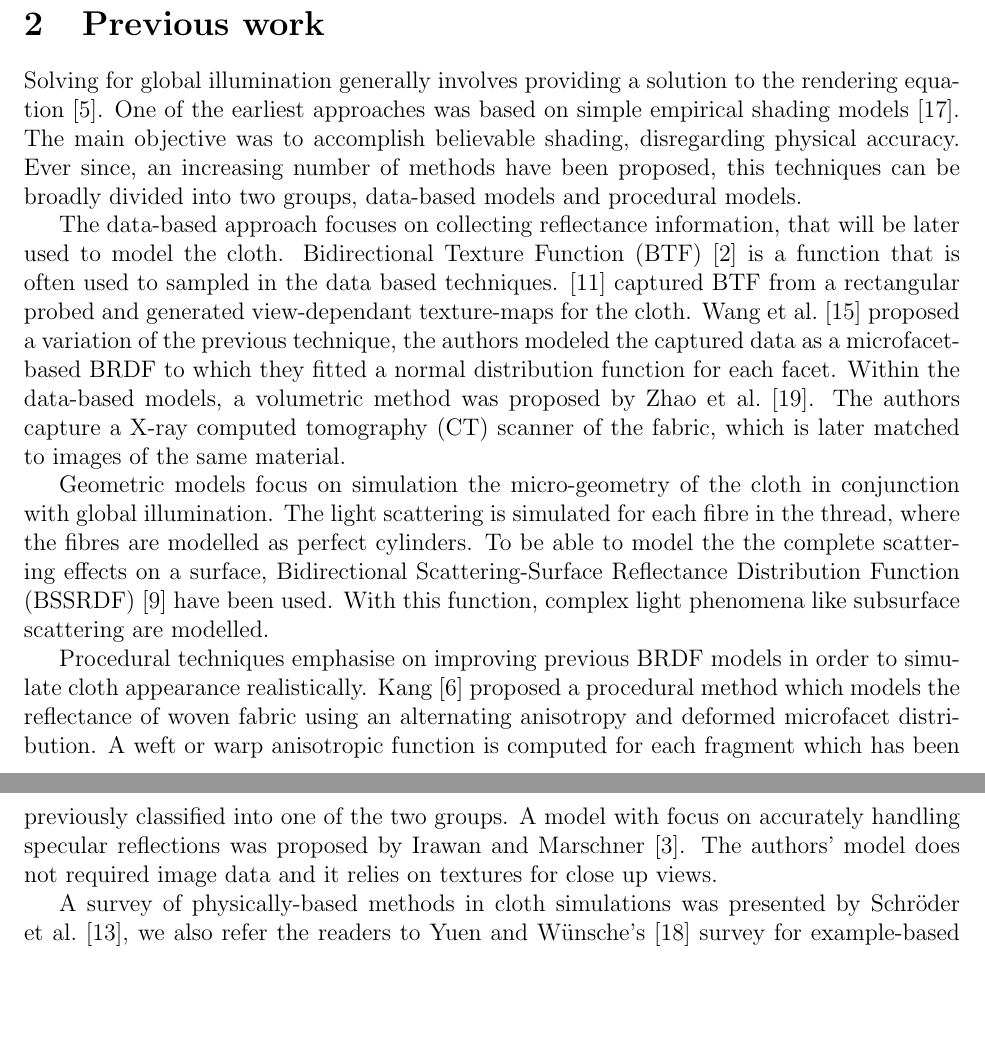
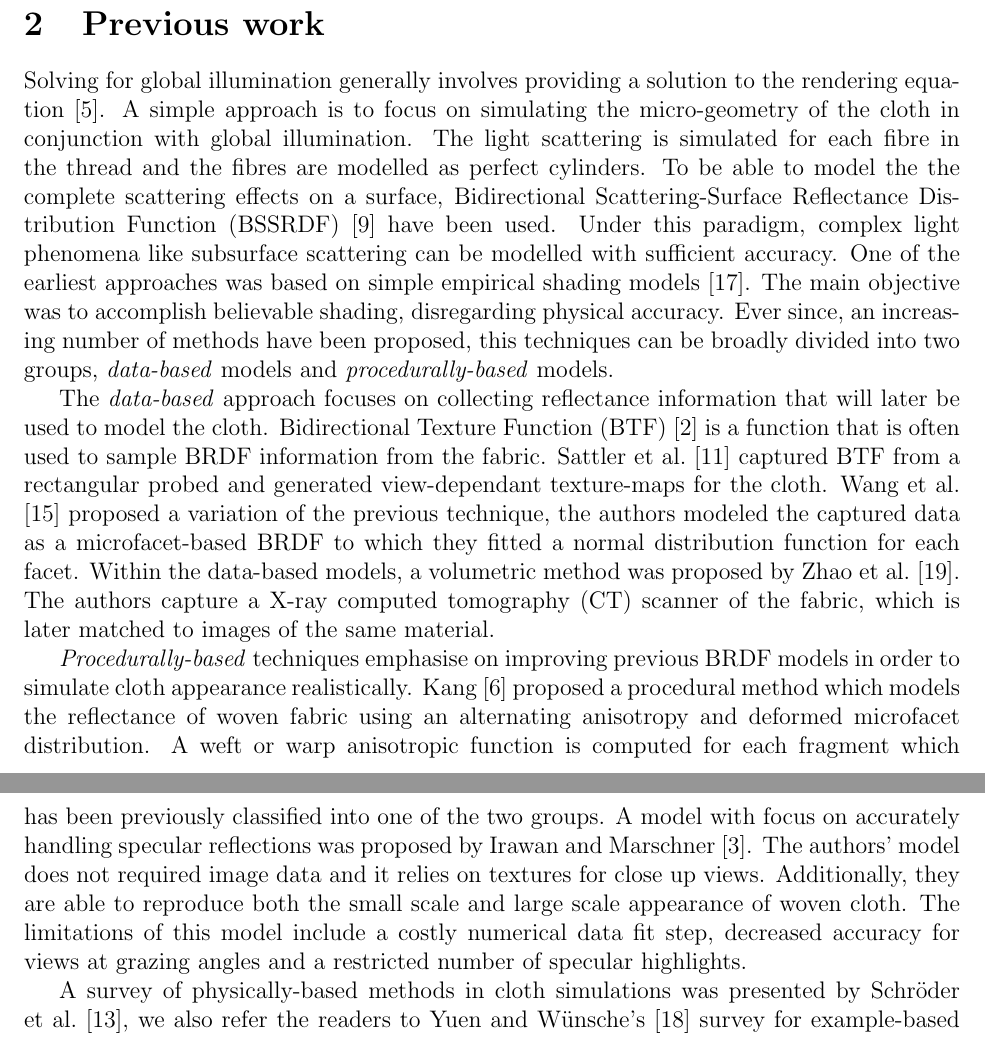
Before and after one commit to Era-Dorta/bath-cag2, a LaTeX document (t4_cloth/report/t4_cloth_rendering.tex): two parts of pages 1 and 2 of 10, joined at a grey line, cut so that both start at the same text, the shorter picture padded with empty space. Compiled offline with pdfLaTeX.

Commit message:
Cloth report, reordered previous work

```diff
--- a/t4_cloth/report/t4_cloth_rendering.tex
+++ b/t4_cloth/report/t4_cloth_rendering.tex
@@ -29,27 +29,28 @@ Moreover, its appearance can vary from diffuse to highly specular.
 \section{Previous work}
 
 Solving for global illumination generally involves providing a solution to the rendering equation \cite{Kajiya1986}.
+A simple approach is to focus on simulating the micro-geometry of the cloth in conjunction with global illumination.
+The light scattering is simulated for each fibre in the thread and the fibres are modelled as perfect cylinders.
+To be able to model the the complete scattering effects on a surface, Bidirectional Scattering-Surface Reflectance Distribution Function (BSSRDF) \cite{NicodemusFredEandRichmond1977} have been used.
+Under this paradigm, complex light phenomena like subsurface scattering can be modelled with sufficient accuracy.
 One of the earliest approaches was based on simple empirical shading models \cite{Weft1986}.
 The main objective was to accomplish believable shading, disregarding physical accuracy.
-Ever since, an increasing number of methods have been proposed, this techniques can be broadly divided into two groups, data-based models and procedural models.
+Ever since, an increasing number of methods have been proposed, this techniques can be broadly divided into two groups, \emph{data-based} models and \emph{procedurally-based} models.
 
-The data-based approach focuses on collecting reflectance information, that will be later used to model the cloth.
-Bidirectional Texture Function (BTF) \cite{Dana1999} is a function that is often used to sampled in the data based techniques.
-\cite{Sattler2003} captured BTF from a rectangular probed and generated view-dependant texture-maps for the cloth.
+The \emph{data-based} approach focuses on collecting reflectance information that will later be used to model the cloth.
+Bidirectional Texture Function (BTF) \cite{Dana1999} is a function that is often used to sample BRDF information from the fabric.
+\citeauthor{Sattler2003} \cite{Sattler2003} captured BTF from a rectangular probed and generated view-dependant texture-maps for the cloth.
 \citeauthor{Wang2008} \cite{Wang2008} proposed a variation of the previous technique, the authors modeled the captured data as a microfacet-based BRDF to which they fitted a normal distribution function for each facet.
 Within the data-based models, a volumetric method was proposed by \citeauthor{Zhao2011} \cite{Zhao2011}.
 The authors capture a X-ray computed tomography (CT) scanner of the fabric, which is later matched to images of the same material.
 
-Geometric models focus on simulation the micro-geometry of the cloth in conjunction with global illumination.
-The light scattering is simulated for each fibre in the thread, where the fibres are modelled as perfect cylinders.
-To be able to model the the complete scattering effects on a surface, Bidirectional Scattering-Surface Reflectance Distribution Function (BSSRDF) \cite{NicodemusFredEandRichmond1977} have been used.
-With this function, complex light phenomena like subsurface scattering are modelled.
-
-Procedural techniques emphasise on improving previous BRDF models in order to simulate cloth appearance realistically.
+\emph{Procedurally-based} techniques emphasise on improving previous BRDF models in order to simulate cloth appearance realistically.
 \citeauthor{Kang2010} \cite{Kang2010} proposed a procedural method which models the reflectance of woven fabric using an alternating anisotropy and deformed microfacet distribution.
 A weft or warp anisotropic function is computed for each fragment which has been previously classified into one of the two groups.
 A model with focus on accurately handling specular reflections was proposed by \citeauthor{Irawan2012} \cite{Irawan2012}.
 The authors' model does not required image data and it relies on textures for close up views.
+Additionally, they are able to reproduce both the small scale and large scale appearance of woven cloth.
+The limitations of this model include a costly numerical data fit step, decreased accuracy for views at grazing angles and a restricted number of specular highlights.
 
 A survey of physically-based methods in cloth simulations was presented by \citeauthor{Schroder2012} \cite{Schroder2012}, we also refer the readers to \citeauthor{Yuen2011}'s \cite{Yuen2011} survey for example-based and procedural-based techniques.
 
```
